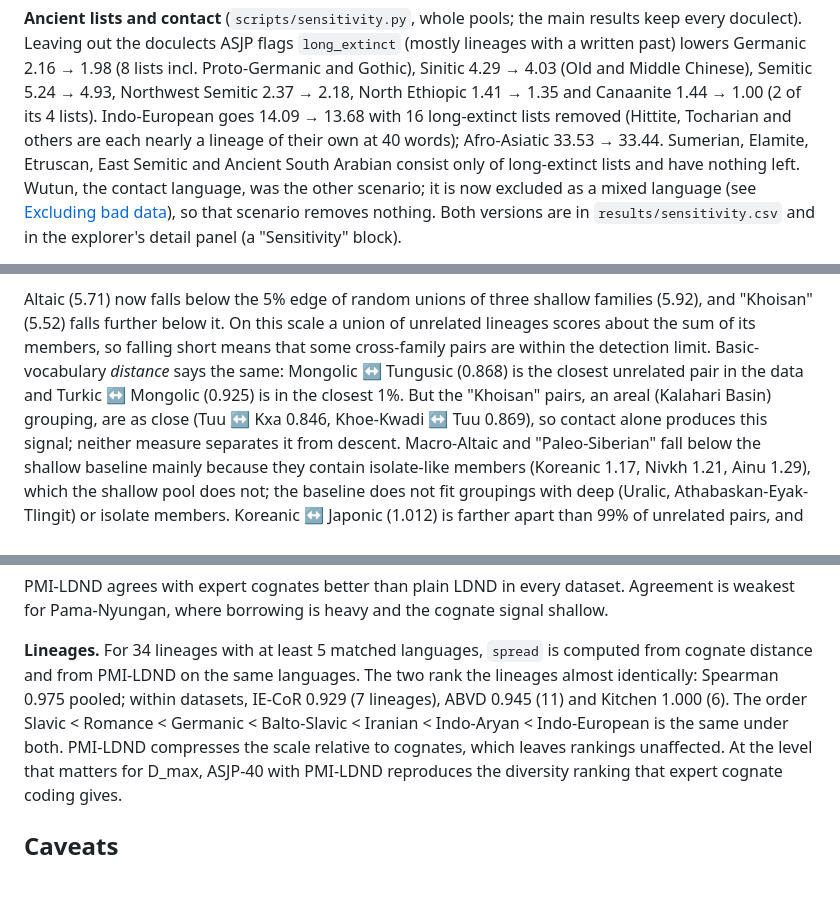
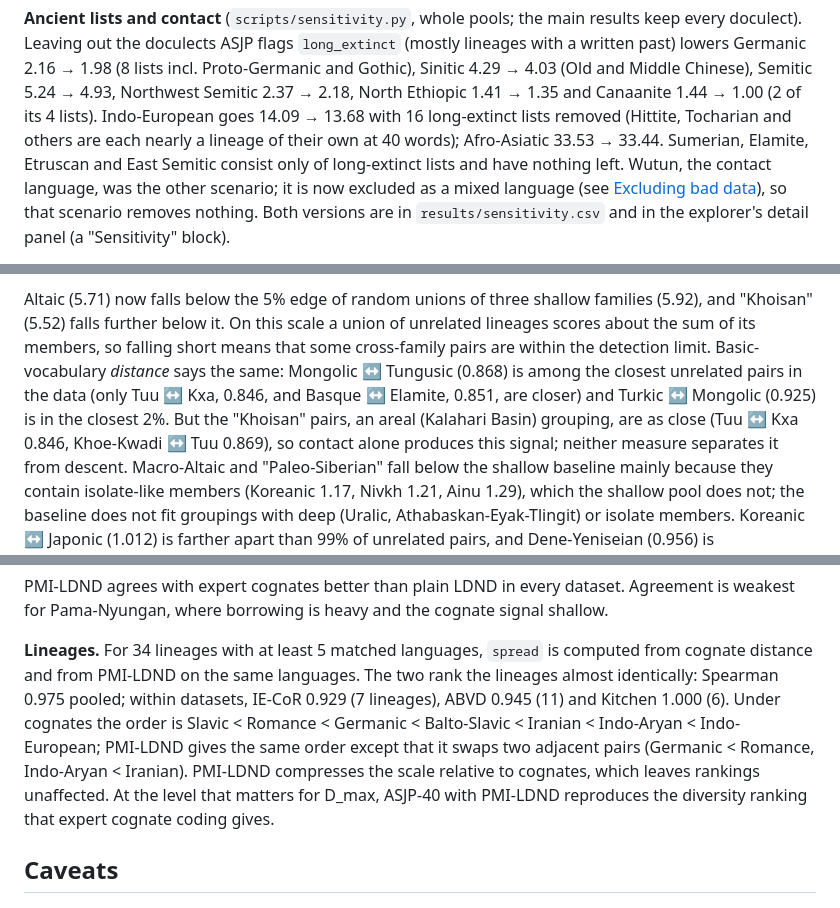
Before and after one commit to iwsfutcmd/lingustic-diversity, a Markdown page: README.md, 3 parts joined by grey strips. Rendered like a GitHub page; blank space fills up the shorter version.

Commit message:
README: correct three claims the number refresh showed to be wrong (closest unrelated pair, cognate order, Ancient South Arabian)
Co-Authored-By: Claude Opus 5.5 <noreply@anthropic.com>
Claude-Session: https://claude.ai/code/session_01MGnmqbNnZgJdarm6XXwjH7

```diff
--- a/README.md
+++ b/README.md
@@ -99,8 +99,8 @@ out the doculects ASJP flags `long_extinct` (mostly lineages with a written past
 incl. Proto-Germanic and Gothic), Sinitic 4.29 → 4.03 (Old and Middle Chinese), Semitic 5.24 → 4.93, Northwest Semitic
 2.37 → 2.18, North Ethiopic 1.41 → 1.35 and Canaanite 1.44 → 1.00 (2 of its 4 lists). Indo-European goes 14.09 → 13.68
 with 16 long-extinct lists removed (Hittite, Tocharian and others are each nearly a lineage of their own at 40 words);
-Afro-Asiatic 33.53 → 33.44. Sumerian, Elamite, Etruscan, East Semitic and Ancient South Arabian consist only of
-long-extinct lists and have nothing left. Wutun, the contact language, was the other scenario; it is now excluded
+Afro-Asiatic 33.53 → 33.44. Sumerian, Elamite, Etruscan and East Semitic consist only of long-extinct lists and
+have nothing left. Wutun, the contact language, was the other scenario; it is now excluded
 as a mixed language (see [Excluding bad data](#excluding-bad-data)), so that scenario removes nothing. Both versions
 are in `results/sensitivity.csv` and in the explorer's detail panel (a "Sensitivity" block).
 
@@ -176,8 +176,8 @@ drawn the same way. The any-depth baseline is wide because it mixes isolates wit
 Altaic (5.71) now falls below the 5% edge of random unions of three shallow families (5.92), and "Khoisan" (5.52)
 falls further below it. On this scale a union of unrelated lineages scores about the sum of its members, so
 falling short means that some cross-family pairs are within the detection limit. Basic-vocabulary *distance* says the
-same: Mongolic ↔ Tungusic (0.868) is the closest unrelated pair in the data and Turkic ↔ Mongolic (0.925) is in the
-closest 1%. But the "Khoisan" pairs, an areal (Kalahari Basin) grouping, are as close (Tuu ↔ Kxa 0.846, Khoe-Kwadi ↔
+same: Mongolic ↔ Tungusic (0.868) is among the closest unrelated pairs in the data (only Tuu ↔ Kxa, 0.846, and
+Basque ↔ Elamite, 0.851, are closer) and Turkic ↔ Mongolic (0.925) is in the closest 2%. But the "Khoisan" pairs, an areal (Kalahari Basin) grouping, are as close (Tuu ↔ Kxa 0.846, Khoe-Kwadi ↔
 Tuu 0.869), so contact alone produces this signal; neither measure separates it from descent. Macro-Altaic and
 "Paleo-Siberian" fall below the shallow baseline mainly because they contain isolate-like members (Koreanic 1.17,
 Nivkh 1.21, Ainu 1.29), which the shallow pool does not; the baseline does not fit groupings with deep (Uralic,
@@ -497,8 +497,9 @@ where borrowing is heavy and the cognate signal shallow.
 
 **Lineages.** For 34 lineages with at least 5 matched languages, `spread` is computed from cognate distance and from
 PMI-LDND on the same languages. The two rank the lineages almost identically: Spearman 0.975 pooled; within datasets,
-IE-CoR 0.929 (7 lineages), ABVD 0.945 (11) and Kitchen 1.000 (6). The order Slavic < Romance < Germanic < Balto-Slavic <
-Iranian < Indo-Aryan < Indo-European is the same under both. PMI-LDND compresses the scale relative to cognates, which
+IE-CoR 0.929 (7 lineages), ABVD 0.945 (11) and Kitchen 1.000 (6). Under cognates the order is Slavic < Romance < Germanic <
+Balto-Slavic < Iranian < Indo-Aryan < Indo-European; PMI-LDND gives the same order except that it swaps two adjacent
+pairs (Germanic < Romance, Indo-Aryan < Iranian). PMI-LDND compresses the scale relative to cognates, which
 leaves rankings unaffected. At the level that matters for D_max, ASJP-40 with PMI-LDND reproduces the diversity ranking
 that expert cognate coding gives.
 
```
